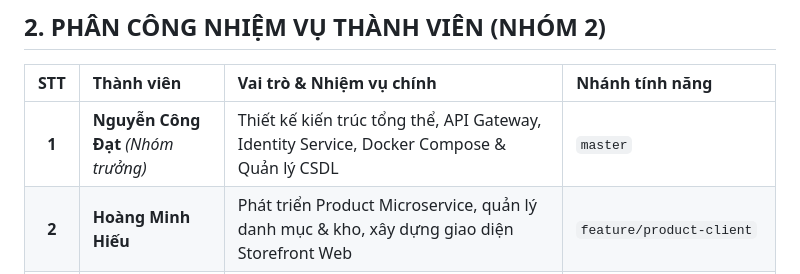
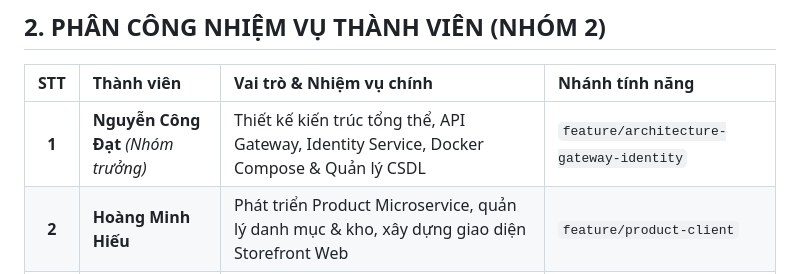
Before and after one commit to BeeAZ-pm-pl/thuongmaidientu, a Markdown page: README.md, the part around the change. GitHub-like rendering.

Commit message:
docs: Cap nhat nhanh tinh nang cua Nguyen Cong Dat trong README

```diff
--- a/README.md
+++ b/README.md
@@ -50,7 +50,7 @@ Dự án áp dụng kiến trúc phần mềm phân tán **Microservices** hiệ
 
 | STT | Thành viên | Vai trò & Nhiệm vụ chính | Nhánh tính năng |
 | :---: | :--- | :--- | :--- |
-| **1** | **Nguyễn Công Đạt** *(Nhóm trưởng)* | Thiết kế kiến trúc tổng thể, API Gateway, Identity Service, Docker Compose & Quản lý CSDL | `master` |
+| **1** | **Nguyễn Công Đạt** *(Nhóm trưởng)* | Thiết kế kiến trúc tổng thể, API Gateway, Identity Service, Docker Compose & Quản lý CSDL | `feature/architecture-gateway-identity` |
 | **2** | **Hoàng Minh Hiếu** | Phát triển Product Microservice, quản lý danh mục & kho, xây dựng giao diện Storefront Web | `feature/product-client` |
 | **3** | **Nguyễn Văn Hoàng** | Phát triển Order Microservice, quy trình đặt hàng, tích hợp RabbitMQ Producer & giao diện Admin Dashboard | `feature/order-admin` |
 | **4** | **Nguyễn Tô Trung Sơn** | Phát triển Notification Microservice, tích hợp RabbitMQ Consumer nhận sự kiện tự động | `feature/notification-service` |
```
